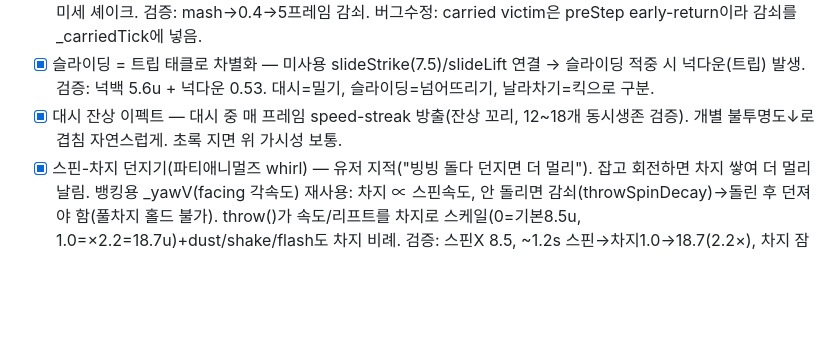
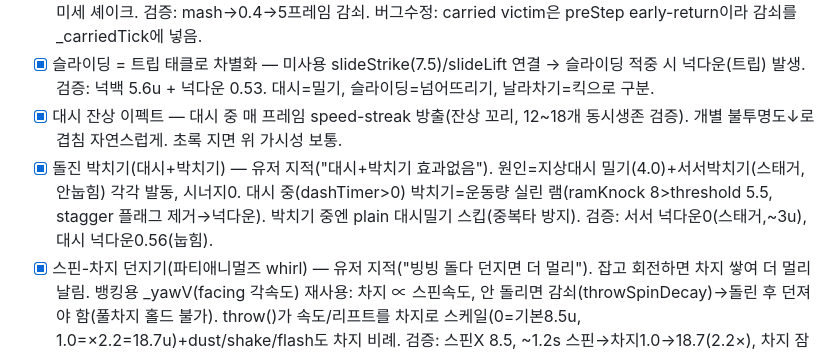
Before and after one commit to qpoiop/q-partycats, a Markdown page: docs/POLISH_BACKLOG.md, the part around the change. Rendered like a GitHub page; blank space fills up the shorter version.

Commit message:
docs: log 돌진 박치기 (dash ram)
Co-Authored-By: Claude Opus 4.8 <noreply@anthropic.com>
Claude-Session: https://claude.ai/code/session_01J19Lqg6USupjSAUeRg12ox

```diff
--- a/docs/POLISH_BACKLOG.md
+++ b/docs/POLISH_BACKLOG.md
@@ -38,6 +38,7 @@
 - [x] 잡기 버둥 연타 손맛 — 연타(addStruggle)마다 flail 스파이크(_mashPulse, GRAB.mashPulse 0.4) + 로컬은 미세 셰이크. 검증: mash→0.4→5프레임 감쇠. 버그수정: carried victim은 preStep early-return이라 감쇠를 _carriedTick에 넣음.
 - [x] 슬라이딩 = 트립 태클로 차별화 — 미사용 slideStrike(7.5)/slideLift 연결 → 슬라이딩 적중 시 넉다운(트립) 발생. 검증: 넉백 5.6u + 넉다운 0.53. 대시=밀기, 슬라이딩=넘어뜨리기, 날라차기=킥으로 구분.
 - [x] 대시 잔상 이펙트 — 대시 중 매 프레임 speed-streak 방출(잔상 꼬리, 12~18개 동시생존 검증). 개별 불투명도↓로 겹침 자연스럽게. 초록 지면 위 가시성 보통.
+- [x] 돌진 박치기(대시+박치기) — 유저 지적("대시+박치기 효과없음"). 원인=지상대시 밀기(4.0)+서서박치기(스태거,안눕힘) 각각 발동, 시너지0. 대시 중(dashTimer>0) 박치기=운동량 실린 램(ramKnock 8>threshold 5.5, stagger 플래그 제거→넉다운). 박치기 중엔 plain 대시밀기 스킵(중복타 방지). 검증: 서서 넉다운0(스태거,~3u), 대시 넉다운0.56(눕힘).
 - [x] 스핀-차지 던지기(파티애니멀즈 whirl) — 유저 지적("빙빙 돌다 던지면 더 멀리"). 잡고 회전하면 차지 쌓여 더 멀리 날림. 뱅킹용 _yawV(facing 각속도) 재사용: 차지 ∝ 스핀속도, 안 돌리면 감쇠(throwSpinDecay)→돌린 후 던져야 함(풀차지 홀드 불가). throw()가 속도/리프트를 차지로 스케일(0=기본8.5u, 1.0=×2.2=18.7u)+dust/shake/flash도 차지 비례. 검증: 스핀X 8.5, ~1.2s 스핀→차지1.0→18.7(2.2×), 차지 잠깐유지후 감쇠, 300프레임 self-play NaN0.
 
 ### 넉백/기절 (knockback / knockdown)
```
